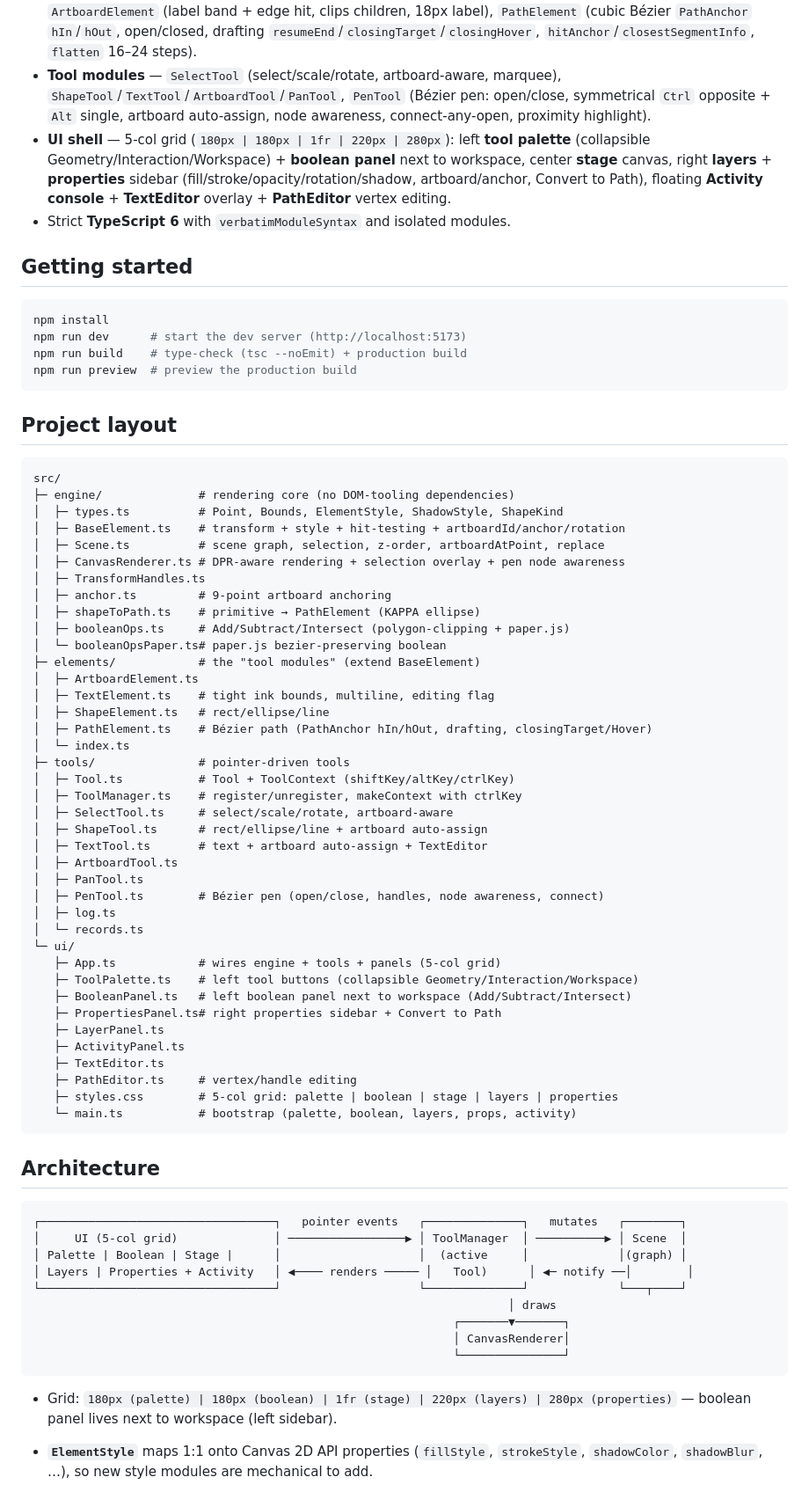
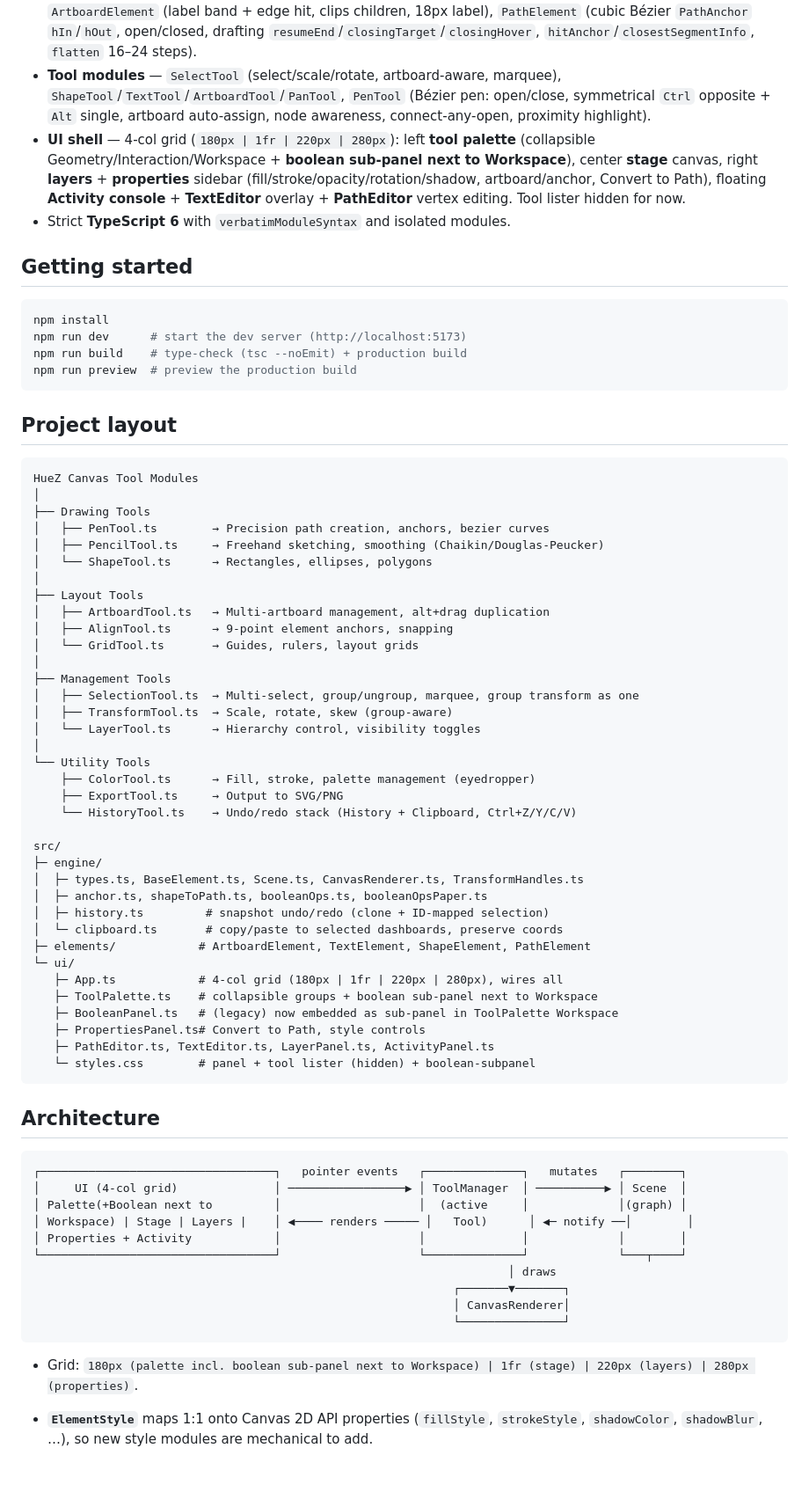
Before and after one commit to Posulpx/huez, a Markdown page: README.md, the part around the change. Shown at 88% size. Rendered like a GitHub page; blank space fills up the shorter version.

Commit message:
docs: update README for tooling classification and 4-col layout with boolean sub-panel

````diff
--- a/README.md
+++ b/README.md
@@ -12,7 +12,7 @@ it with new primitives without fighting the core.
 - **Engine core** — scene graph, DPR-aware `CanvasRenderer` (selection overlay, pen node awareness, marquee), `TransformHandles`, 9-point `anchor` relative to artboard, `shapeToPath` (KAPPA), `booleanOps` (Add/Subtract/Intersect via `polygon-clipping` + `paper.js` bezier-preserving).
 - **Element modules** — `TextElement` (tight ink, multiline, in-line editing), `ShapeElement` (rect/ellipse/line), `ArtboardElement` (label band + edge hit, clips children, 18px label), `PathElement` (cubic Bézier `PathAnchor` `hIn`/`hOut`, open/closed, drafting `resumeEnd`/`closingTarget`/`closingHover`, `hitAnchor`/`closestSegmentInfo`, `flatten` 16–24 steps).
 - **Tool modules** — `SelectTool` (select/scale/rotate, artboard-aware, marquee), `ShapeTool`/`TextTool`/`ArtboardTool`/`PanTool`, `PenTool` (Bézier pen: open/close, symmetrical `Ctrl` opposite + `Alt` single, artboard auto-assign, node awareness, connect-any-open, proximity highlight).
-- **UI shell** — 5-col grid (`180px | 180px | 1fr | 220px | 280px`): left **tool palette** (collapsible Geometry/Interaction/Workspace) + **boolean panel** next to workspace, center **stage** canvas, right **layers** + **properties** sidebar (fill/stroke/opacity/rotation/shadow, artboard/anchor, Convert to Path), floating **Activity console** + **TextEditor** overlay + **PathEditor** vertex editing.
+- **UI shell** — 4-col grid (`180px | 1fr | 220px | 280px`): left **tool palette** (collapsible Geometry/Interaction/Workspace + **boolean sub-panel next to Workspace**), center **stage** canvas, right **layers** + **properties** sidebar (fill/stroke/opacity/rotation/shadow, artboard/anchor, Convert to Path), floating **Activity console** + **TextEditor** overlay + **PathEditor** vertex editing. Tool lister hidden for now.
 - Strict **TypeScript 6** with `verbatimModuleSyntax` and isolated modules.
 
 ## Getting started
@@ -27,61 +27,59 @@ npm run preview  # preview the production build
 ## Project layout
 
 ```
+HueZ Canvas Tool Modules
+│
+├── Drawing Tools
+│   ├── PenTool.ts        → Precision path creation, anchors, bezier curves
+│   ├── PencilTool.ts     → Freehand sketching, smoothing (Chaikin/Douglas-Peucker)
+│   └── ShapeTool.ts      → Rectangles, ellipses, polygons
+│
+├── Layout Tools
+│   ├── ArtboardTool.ts   → Multi-artboard management, alt+drag duplication
+│   ├── AlignTool.ts      → 9-point element anchors, snapping
+│   └── GridTool.ts       → Guides, rulers, layout grids
+│
+├── Management Tools
+│   ├── SelectionTool.ts  → Multi-select, group/ungroup, marquee, group transform as one
+│   ├── TransformTool.ts  → Scale, rotate, skew (group-aware)
+│   └── LayerTool.ts      → Hierarchy control, visibility toggles
+│
+└── Utility Tools
+    ├── ColorTool.ts      → Fill, stroke, palette management (eyedropper)
+    ├── ExportTool.ts     → Output to SVG/PNG
+    └── HistoryTool.ts    → Undo/redo stack (History + Clipboard, Ctrl+Z/Y/C/V)
+
 src/
-├─ engine/              # rendering core (no DOM-tooling dependencies)
-│  ├─ types.ts          # Point, Bounds, ElementStyle, ShadowStyle, ShapeKind
-│  ├─ BaseElement.ts    # transform + style + hit-testing + artboardId/anchor/rotation
-│  ├─ Scene.ts          # scene graph, selection, z-order, artboardAtPoint, replace
-│  ├─ CanvasRenderer.ts # DPR-aware rendering + selection overlay + pen node awareness
-│  ├─ TransformHandles.ts
-│  ├─ anchor.ts         # 9-point artboard anchoring
-│  ├─ shapeToPath.ts    # primitive → PathElement (KAPPA ellipse)
-│  ├─ booleanOps.ts     # Add/Subtract/Intersect (polygon-clipping + paper.js)
-│  └─ booleanOpsPaper.ts# paper.js bezier-preserving boolean
-├─ elements/            # the "tool modules" (extend BaseElement)
-│  ├─ ArtboardElement.ts
-│  ├─ TextElement.ts    # tight ink bounds, multiline, editing flag
-│  ├─ ShapeElement.ts   # rect/ellipse/line
-│  ├─ PathElement.ts    # Bézier path (PathAnchor hIn/hOut, drafting, closingTarget/Hover)
-│  └─ index.ts
-├─ tools/               # pointer-driven tools
-│  ├─ Tool.ts           # Tool + ToolContext (shiftKey/altKey/ctrlKey)
-│  ├─ ToolManager.ts    # register/unregister, makeContext with ctrlKey
-│  ├─ SelectTool.ts     # select/scale/rotate, artboard-aware
-│  ├─ ShapeTool.ts      # rect/ellipse/line + artboard auto-assign
-│  ├─ TextTool.ts       # text + artboard auto-assign + TextEditor
-│  ├─ ArtboardTool.ts
-│  ├─ PanTool.ts
-│  ├─ PenTool.ts        # Bézier pen (open/close, handles, node awareness, connect)
-│  ├─ log.ts
-│  └─ records.ts
+├─ engine/
+│  ├─ types.ts, BaseElement.ts, Scene.ts, CanvasRenderer.ts, TransformHandles.ts
+│  ├─ anchor.ts, shapeToPath.ts, booleanOps.ts, booleanOpsPaper.ts
+│  ├─ history.ts         # snapshot undo/redo (clone + ID-mapped selection)
+│  └─ clipboard.ts       # copy/paste to selected dashboards, preserve coords
+├─ elements/            # ArtboardElement, TextElement, ShapeElement, PathElement
 └─ ui/
-   ├─ App.ts            # wires engine + tools + panels (5-col grid)
-   ├─ ToolPalette.ts    # left tool buttons (collapsible Geometry/Interaction/Workspace)
-   ├─ BooleanPanel.ts   # left boolean panel next to workspace (Add/Subtract/Intersect)
-   ├─ PropertiesPanel.ts# right properties sidebar + Convert to Path
-   ├─ LayerPanel.ts
-   ├─ ActivityPanel.ts
-   ├─ TextEditor.ts
-   ├─ PathEditor.ts     # vertex/handle editing
-   ├─ styles.css        # 5-col grid: palette | boolean | stage | layers | properties
-   └─ main.ts           # bootstrap (palette, boolean, layers, props, activity)
+   ├─ App.ts            # 4-col grid (180px | 1fr | 220px | 280px), wires all
+   ├─ ToolPalette.ts    # collapsible groups + boolean sub-panel next to Workspace
+   ├─ BooleanPanel.ts   # (legacy) now embedded as sub-panel in ToolPalette Workspace
+   ├─ PropertiesPanel.ts# Convert to Path, style controls
+   ├─ PathEditor.ts, TextEditor.ts, LayerPanel.ts, ActivityPanel.ts
+   └─ styles.css        # panel + tool lister (hidden) + boolean-subpanel
 ```
 
 ## Architecture
 
 ```
 ┌──────────────────────────────────┐   pointer events   ┌──────────────┐   mutates   ┌────────┐
-│     UI (5-col grid)              │ ─────────────────▶ │ ToolManager  │ ──────────▶ │ Scene  │
-│ Palette | Boolean | Stage |      │                    │  (active     │             │(graph) │
-│ Layers | Properties + Activity   │ ◀──── renders ───── │   Tool)      │ ◀─ notify ──│        │
+│     UI (4-col grid)              │ ─────────────────▶ │ ToolManager  │ ──────────▶ │ Scene  │
+│ Palette(+Boolean next to         │                    │  (active     │             │(graph) │
+│ Workspace) | Stage | Layers |    │ ◀──── renders ───── │   Tool)      │ ◀─ notify ──│        │
+│ Properties + Activity            │                    │              │             │        │
 └──────────────────────────────────┘                    └──────────────┘             └───┬────┘
                                                                      │ draws
                                                              ┌───────▼───────┐
                                                              │ CanvasRenderer│
                                                              └───────────────┘
 ```
-- Grid: `180px (palette) | 180px (boolean) | 1fr (stage) | 220px (layers) | 280px (properties)` — boolean panel lives next to workspace (left sidebar).
+- Grid: `180px (palette incl. boolean sub-panel next to Workspace) | 1fr (stage) | 220px (layers) | 280px (properties)`.
 
 - **`ElementStyle`** maps 1:1 onto Canvas 2D API properties
   (`fillStyle`, `strokeStyle`, `shadowColor`, `shadowBlur`, …), so new style
````
